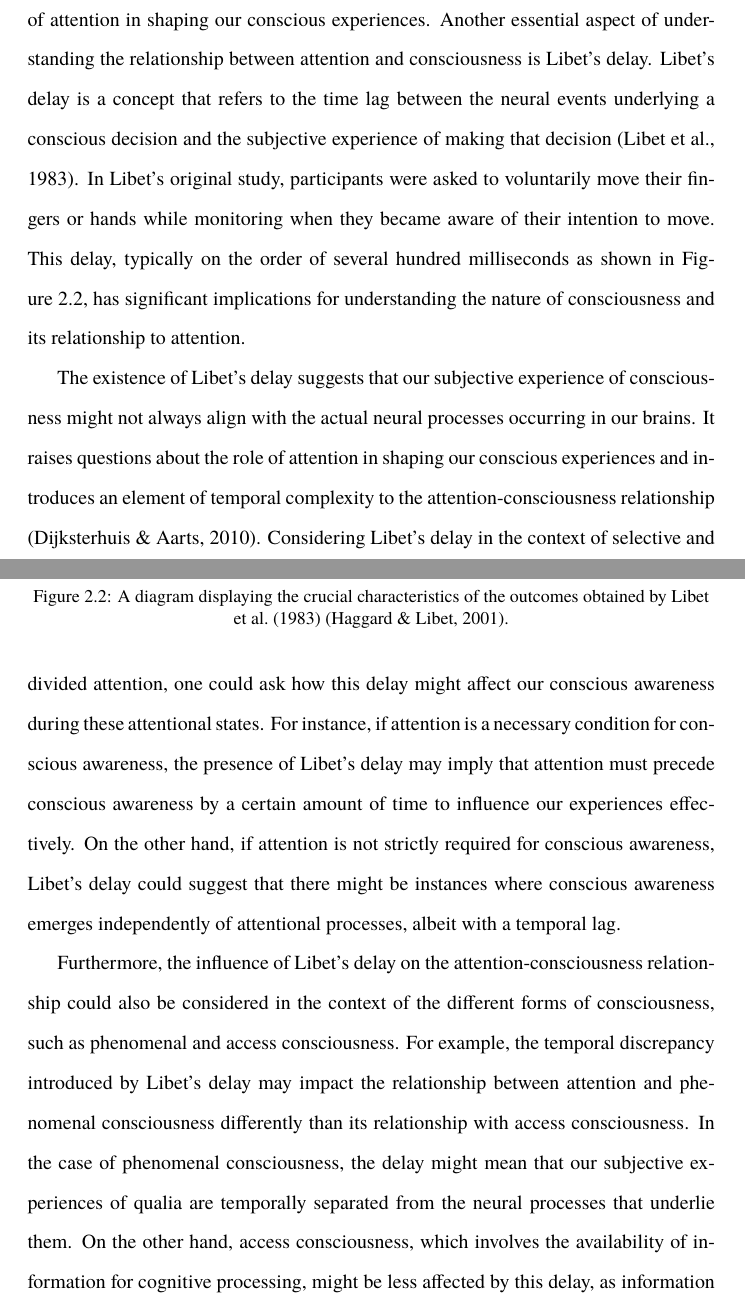
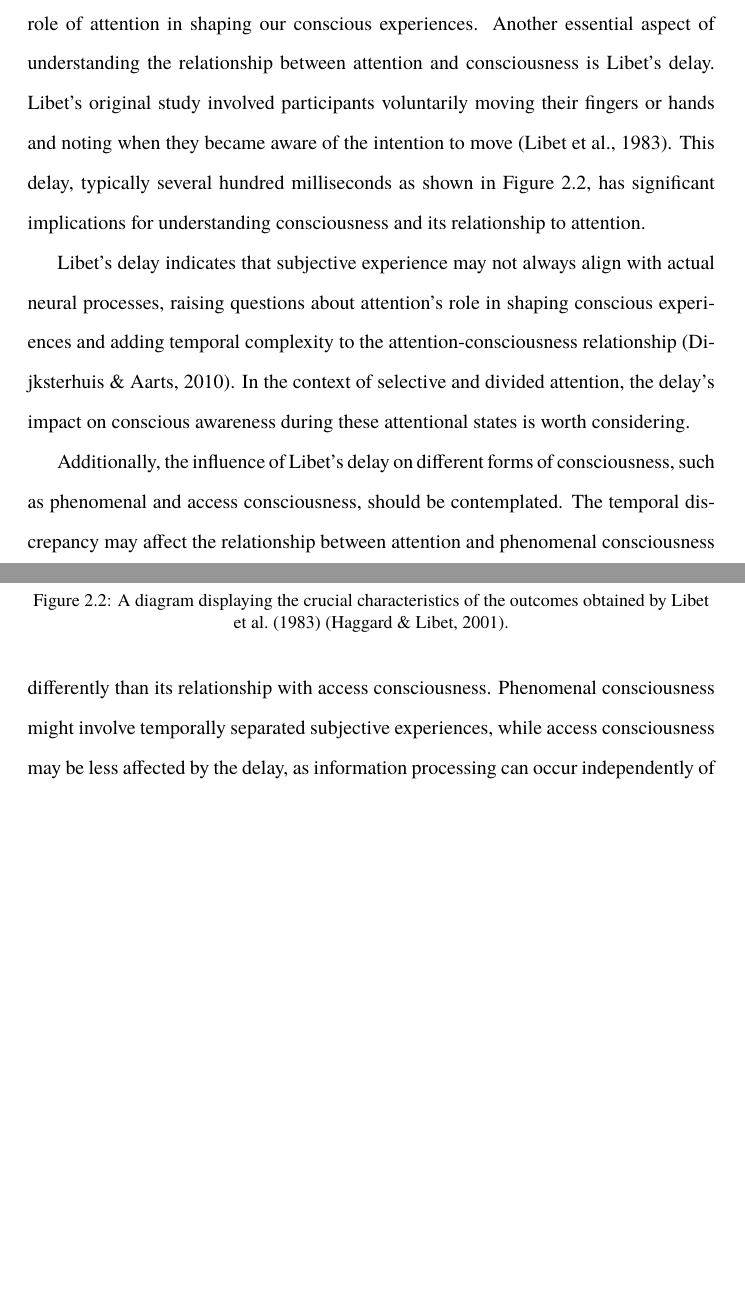
Before and after one commit to danburonline/public-writings, a LaTeX paper (02_essays/2023/05_essay/essay.tex): two parts of pages 8 and 9 of 17, joined at a grey line, cut so that both start at the same text, the shorter picture padded with empty space. Compiled offline with pdfLaTeX.

Commit message:
Be in word limit

```diff
--- a/02_essays/2023/05_essay/essay.tex
+++ b/02_essays/2023/05_essay/essay.tex
@@ -194,7 +193,7 @@
   \subsection{Libet’s Delay}
   \label{sec:libet}
 
-  In the previous chapter, the author discussed various forms of consciousness and the role of attention in shaping our conscious experiences. Another essential aspect of understanding the relationship between attention and consciousness is Libet’s delay. Libet’s delay is a concept that refers to the time lag between the neural events underlying a conscious decision and the subjective experience of making that decision \citep{libet_time_1983}. In Libet’s original study, participants were asked to voluntarily move their fingers or hands while monitoring when they became aware of their intention to move. This delay, typically on the order of several hundred milliseconds as shown in \autoref{fig:libet-diagram}, has significant implications for understanding the nature of consciousness and its relationship to attention.
+  In the previous chapter, the author discussed various forms of consciousness and the role of attention in shaping our conscious experiences. Another essential aspect of understanding the relationship between attention and consciousness is Libet’s delay. Libet's original study involved participants voluntarily moving their fingers or hands and noting when they became aware of the intention to move \citep{libet_time_1983}. This delay, typically several hundred milliseconds as shown in \autoref{fig:libet-diagram}, has significant implications for understanding consciousness and its relationship to attention.
 
   \begin{figure}[ht]
     \centering
@@ -203,9 +202,9 @@
     \label{fig:libet-diagram}
   \end{figure}
 
-  The existence of Libet’s delay suggests that our subjective experience of consciousness might not always align with the actual neural processes occurring in our brains. It raises questions about the role of attention in shaping our conscious experiences and introduces an element of temporal complexity to the attention-consciousness relationship \citep{dijksterhuis_goals_2010}. Considering Libet’s delay in the context of selective and divided attention, one could ask how this delay might affect our conscious awareness during these attentional states. For instance, if attention is a necessary condition for conscious awareness, the presence of Libet’s delay may imply that attention must precede conscious awareness by a certain amount of time to influence our experiences effectively. On the other hand, if attention is not strictly required for conscious awareness, Libet’s delay could suggest that there might be instances where conscious awareness emerges independently of attentional processes, albeit with a temporal lag.
+  Libet's delay indicates that subjective experience may not always align with actual neural processes, raising questions about attention's role in shaping conscious experiences and adding temporal complexity to the attention-consciousness relationship \citep{dijksterhuis_goals_2010}. In the context of selective and divided attention, the delay's impact on conscious awareness during these attentional states is worth considering.
 
-  Furthermore, the influence of Libet’s delay on the attention-consciousness relationship could also be considered in the context of the different forms of consciousness, such as phenomenal and access consciousness. For example, the temporal discrepancy introduced by Libet’s delay may impact the relationship between attention and phenomenal consciousness differently than its relationship with access consciousness. In the case of phenomenal consciousness, the delay might mean that our subjective experiences of qualia are temporally separated from the neural processes that underlie them. On the other hand, access consciousness, which involves the availability of information for cognitive processing, might be less affected by this delay, as information processing can occur independently of our subjective experience. This could lead to a more nuanced understanding of how attention influences different aspects of conscious awareness \citep{dijksterhuis_goals_2010, kozuch_gorillas_2018}.
+  Additionally, the influence of Libet's delay on different forms of consciousness, such as phenomenal and access consciousness, should be contemplated. The temporal discrepancy may affect the relationship between attention and phenomenal consciousness differently than its relationship with access consciousness. Phenomenal consciousness might involve temporally separated subjective experiences, while access consciousness may be less affected by the delay, as information processing can occur independently of subjective experience \citep{dijksterhuis_goals_2010, kozuch_gorillas_2018}.
 
   \section{Attention’s Role in Conscious Awareness}
   \label{sec:evidence}
```
Also changed, not shown: 02_essays/2023/05_essay/essay.pdf, 02_essays/2023/05_essay/essay.tex (11 more changed lines).
